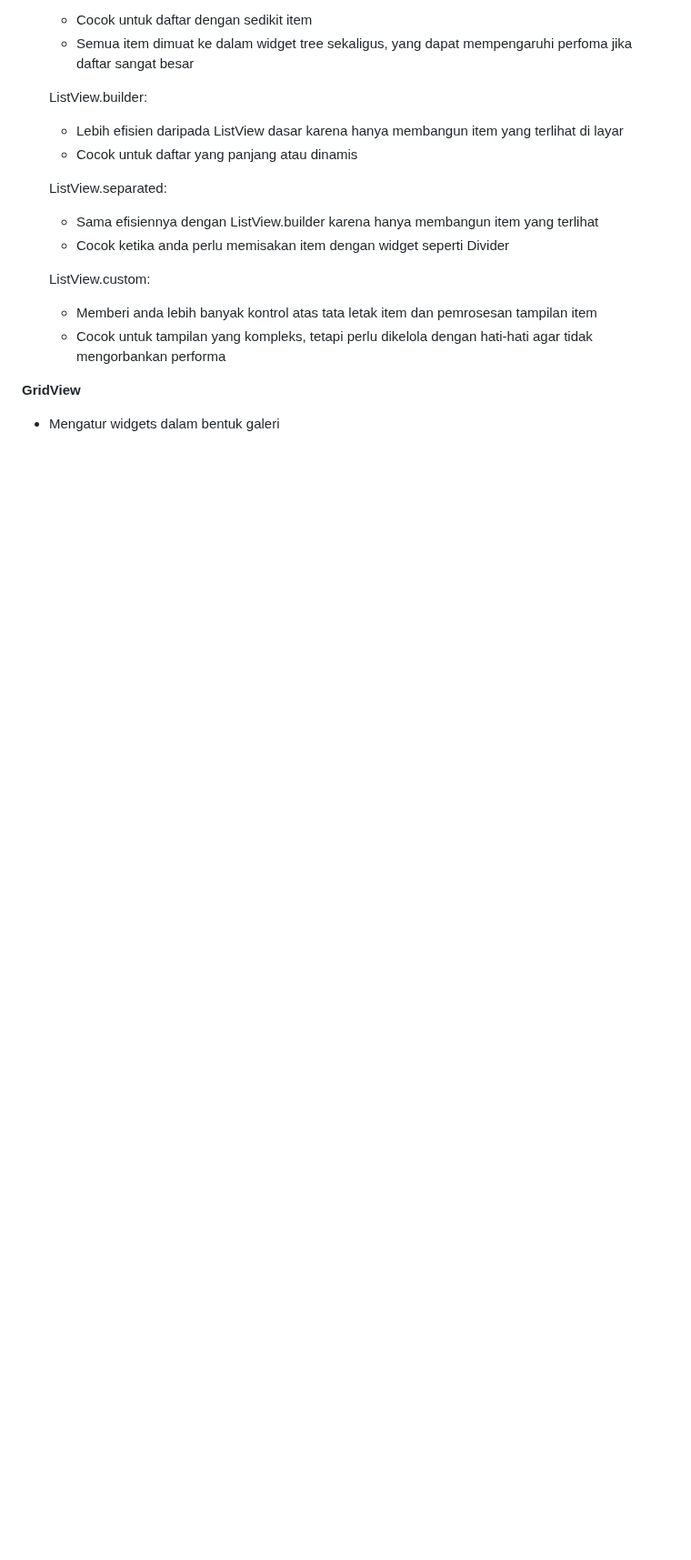
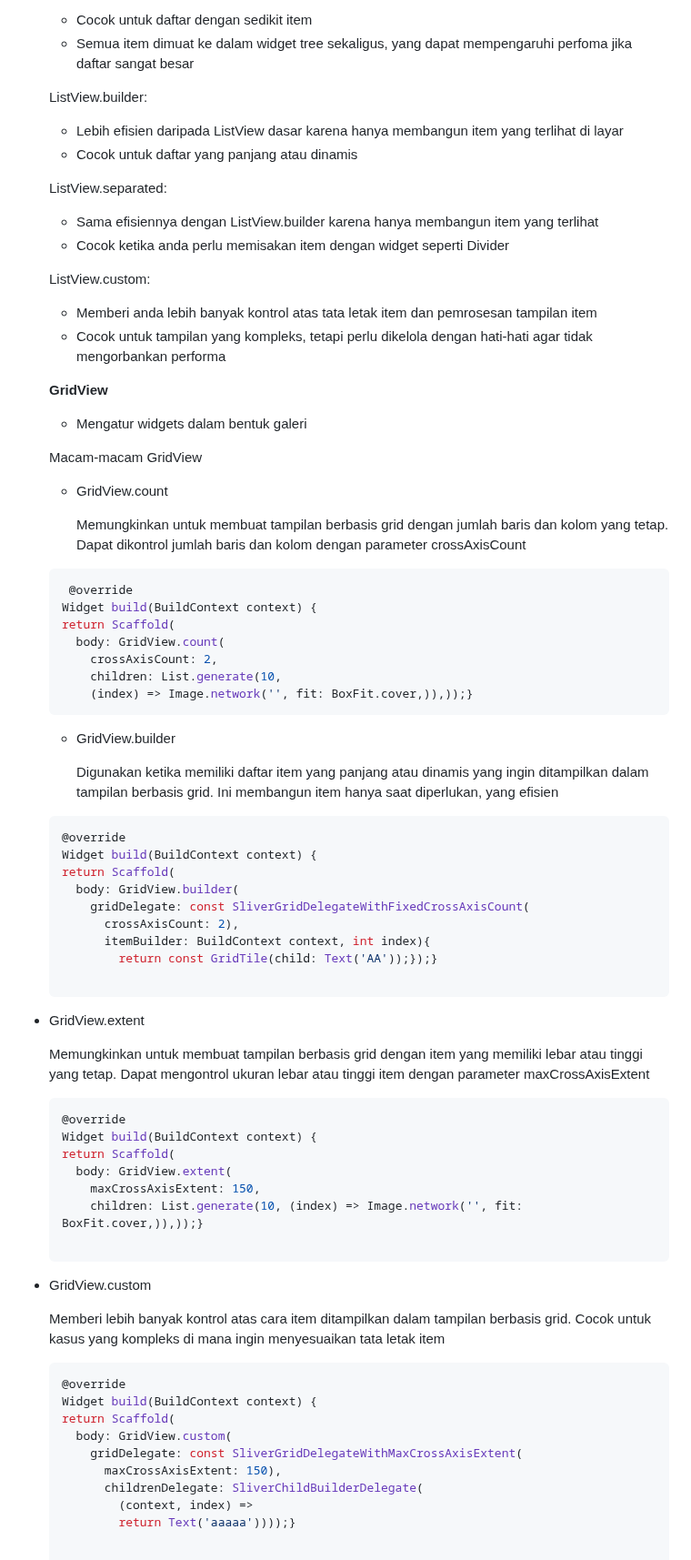
Before and after one commit to herliananur/Flutter_Herliana-Nur-Ekawati, a Markdown page: Minggu 5/1. Flutter Layout/summary.md, the part around one of its changes. Shown at 91% size. GitHub-like rendering; blank space fills up the shorter version.

````diff
--- a/Minggu 5/1. Flutter Layout/summary.md
+++ b/Minggu 5/1. Flutter Layout/summary.md
@@ -121,5 +119,57 @@ Ada 2 jenis Layout:
     - Memberi anda lebih banyak kontrol atas tata letak item dan pemrosesan tampilan item
     - Cocok untuk tampilan yang kompleks, tetapi perlu dikelola dengan hati-hati agar tidak mengorbankan performa
 
-   **GridView**
-   - Mengatur widgets dalam bentuk galeri
+    **GridView**
+      - Mengatur widgets dalam bentuk galeri
+
+      Macam-macam GridView
+     - GridView.count
+
+       Memungkinkan untuk membuat tampilan berbasis grid dengan jumlah baris dan kolom yang tetap. Dapat dikontrol jumlah baris dan kolom dengan parameter crossAxisCount
+    ```sh
+     @override
+    Widget build(BuildContext context) {
+    return Scaffold(
+      body: GridView.count(
+        crossAxisCount: 2,
+        children: List.generate(10,
+        (index) => Image.network('', fit: BoxFit.cover,)),));}
+    ```
+
+     - GridView.builder
+
+       Digunakan ketika memiliki daftar item yang panjang atau dinamis yang ingin ditampilkan dalam tampilan berbasis grid. Ini membangun item hanya saat diperlukan, yang efisien
+    ```sh
+    @override
+    Widget build(BuildContext context) {
+    return Scaffold(
+      body: GridView.builder(
+        gridDelegate: const SliverGridDelegateWithFixedCrossAxisCount(
+          crossAxisCount: 2),
+          itemBuilder: BuildContext context, int index){
+            return const GridTile(child: Text('AA'));});}
+
+  - GridView.extent
+
+    Memungkinkan untuk membuat tampilan berbasis grid dengan item yang memiliki lebar atau tinggi yang tetap. Dapat mengontrol ukuran lebar atau tinggi item dengan parameter maxCrossAxisExtent
+    ```sh
+    @override
+    Widget build(BuildContext context) {
+    return Scaffold(
+      body: GridView.extent(
+        maxCrossAxisExtent: 150,
+        children: List.generate(10, (index) => Image.network('', fit: BoxFit.cover,)),));}
+
+  - GridView.custom
+
+    Memberi lebih banyak kontrol atas cara item ditampilkan dalam tampilan berbasis grid. Cocok untuk kasus yang kompleks di mana ingin menyesuaikan tata letak item
+    ```sh
+    @override
+    Widget build(BuildContext context) {
+    return Scaffold(
+      body: GridView.custom(
+        gridDelegate: const SliverGridDelegateWithMaxCrossAxisExtent(
+          maxCrossAxisExtent: 150),
+          childrenDelegate: SliverChildBuilderDelegate(
+            (context, index) =>
+            return Text('aaaaa'))));}
````
Also changed, not shown: other parts of Minggu 5/1. Flutter Layout/summary.md (+13 -15 lines).
